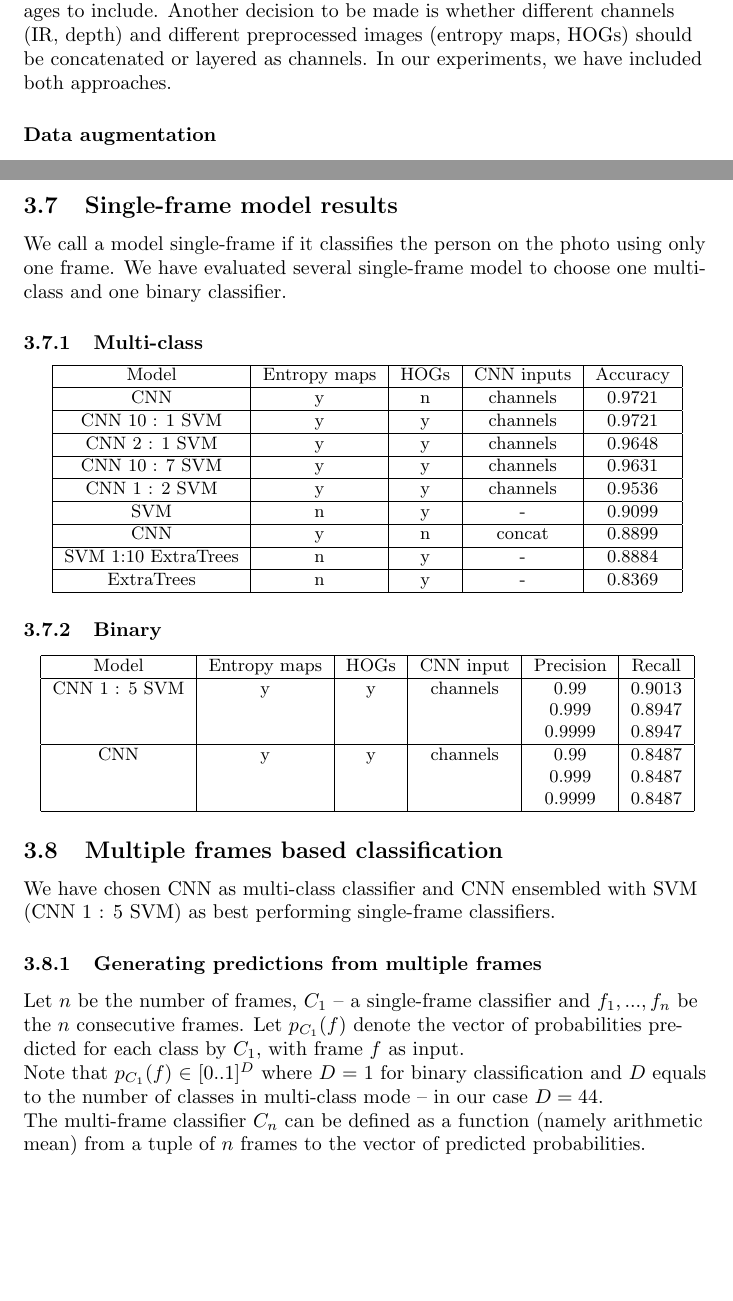
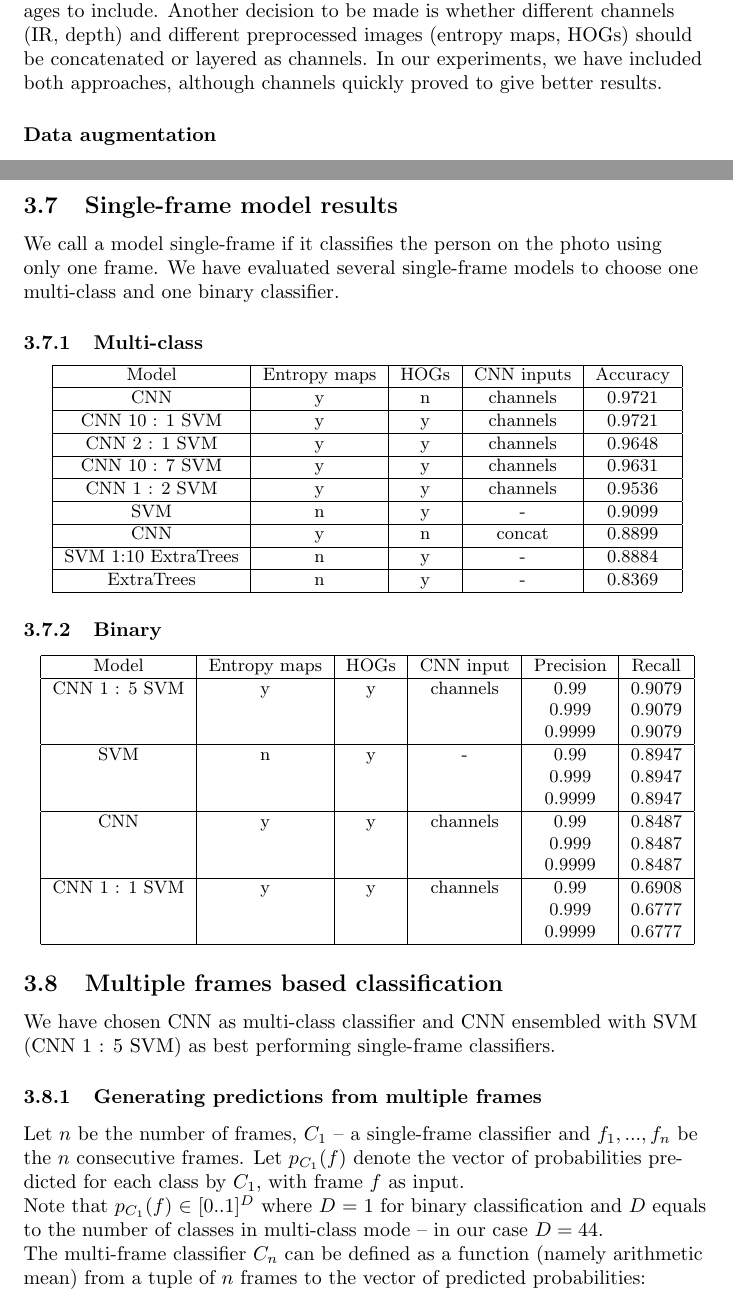
Before and after one commit to tomaszgarbus/rgbd-face-auth, a LaTeX document (whitepaper/temp-paper.tex, which reads whitepaper/content/face-auth.tex): two parts of pages 9 and 13 of 16, joined at a grey line, cut so that both start at the same text, the shorter picture padded with empty space. Compiled offline with pdfLaTeX.

Commit message:
Updated results

```diff
--- a/whitepaper/content/face-auth.tex
+++ b/whitepaper/content/face-auth.tex
@@ -202,7 +202,8 @@
         of images to include. Another decision to be made is whether different
         channels (IR, depth) and different preprocessed images (entropy maps,
         HOGs) should be concatenated or layered as channels. In our experiments,
-        we have included both approaches.
+        we have included both approaches, although channels quickly proved to
+        give better results.
 
         \subsubsection*{Data augmentation}
         To further enhance the training set, we have used image augmentations, with \texttt{imgaug}\cite{imgaug} library.
@@ -348,7 +349,7 @@
 
     \subsection{Single-frame model results}
         We call a model single-frame if it classifies the person on the photo
-        using only one frame. We have evaluated several single-frame model to
+        using only one frame. We have evaluated several single-frame models to
         choose one multi-class and one binary classifier.
         \subsubsection{Multi-class}
         \begin{center}
@@ -385,13 +386,21 @@
             \hline
             Model & Entropy maps & HOGs & CNN input & Precision & Recall\\
         \hline
-        CNN 1 : 5 SVM & y & y & channels & 0.99 & 0.9013\\
+        CNN 1 : 5 SVM & y & y & channels & 0.99 & 0.9079\\
+        & & & & 0.999 & 0.9079\\
+        & & & & 0.9999 & 0.9079\\
+        \hline
+        SVM & n & y & - & 0.99 & 0.8947 \\
         & & & & 0.999 & 0.8947\\
         & & & & 0.9999 & 0.8947\\
         \hline
         CNN & y & y & channels & 0.99 & 0.8487 \\
         & & & & 0.999 & 0.8487\\
         & & & & 0.9999 & 0.8487\\
+        \hline
+        CNN 1 : 1 SVM & y & y & channels & 0.99 & 0.6908\\
+        & & & & 0.999 & 0.6777\\
+        & & & & 0.9999 & 0.6777\\
         \hline
 
         \end{tabular}
@@ -412,7 +421,7 @@
 
 
     The multi-frame classifier $C_{n}$ can be defined as a function (namely arithmetic mean)
-    from a tuple of $n$ frames to the vector of predicted probabilities.
+    from a tuple of $n$ frames to the vector of predicted probabilities:
 
     \begin{center}
     $C_{n}(f_1, ..., f_n) = \frac{\sum\limits_{i=1}^{n}{p_{C_{1}}(f_{i})}}{n}$
```
Also changed, not shown: whitepaper/content/face-auth.tex (4 more changed lines).
